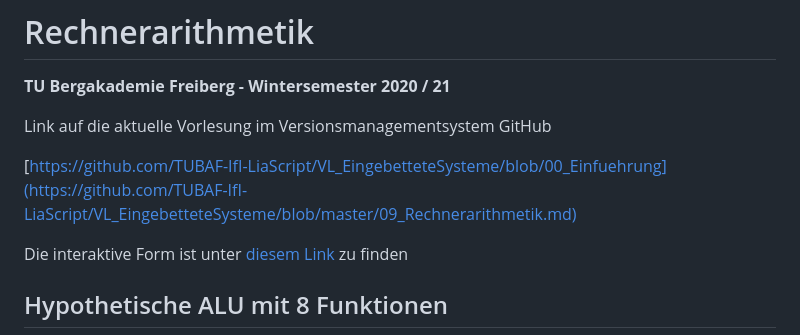
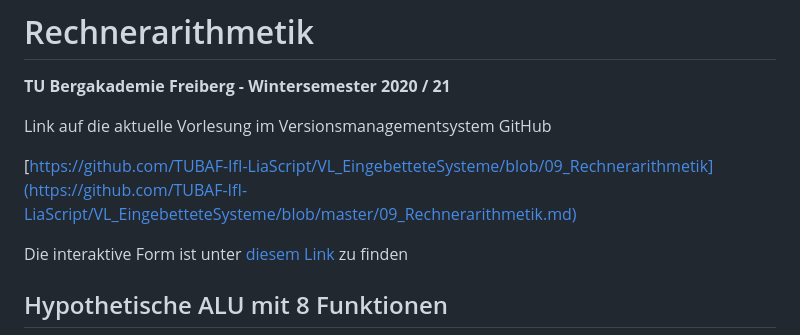
Before and after one commit to TUBAF-IfI-LiaScript/VL_EingebetteteSysteme, a Markdown page: 09_Rechnerarithmetik.md, the part around the change. Drawn GitHub-style.

```diff
--- a/09_Rechnerarithmetik.md
+++ b/09_Rechnerarithmetik.md
@@ -16,7 +16,7 @@ import:  https://raw.githubusercontent.com/liascript-templates/plantUML/master/R
 
 Link auf die aktuelle Vorlesung im Versionsmanagementsystem GitHub
 
-[https://github.com/TUBAF-IfI-LiaScript/VL_EingebetteteSysteme/blob/00_Einfuehrung](https://github.com/TUBAF-IfI-LiaScript/VL_EingebetteteSysteme/blob/master/09_Rechnerarithmetik.md)
+[https://github.com/TUBAF-IfI-LiaScript/VL_EingebetteteSysteme/blob/09_Rechnerarithmetik](https://github.com/TUBAF-IfI-LiaScript/VL_EingebetteteSysteme/blob/master/09_Rechnerarithmetik.md)
 
 Die interaktive Form ist unter [diesem Link](https://liascript.github.io/course/?https://raw.githubusercontent.com/TUBAF-IfI-LiaScript/VL_EingebetteteSysteme/master/09_Rechnerarithmetik.md#1) zu finden
 
```
Also changed, not shown: images/08_StandardSchaltwerke/4DFlipFlops.png (added).
